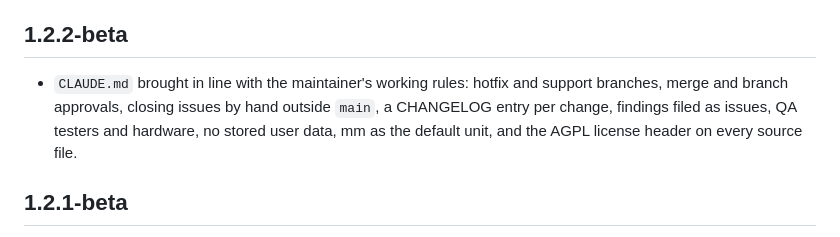
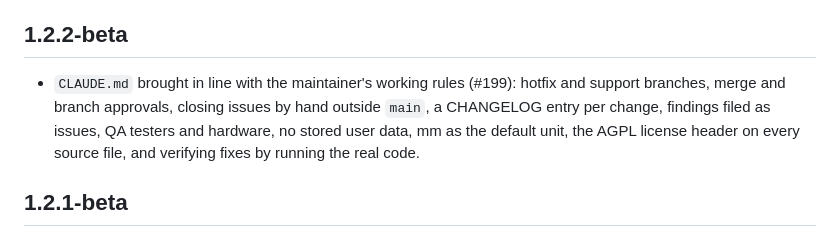
Before and after one commit to cyvaquero/plate-nester, a Markdown page: CHANGELOG.md, the part around the change. Rendered like a GitHub page.

```diff
--- a/CHANGELOG.md
+++ b/CHANGELOG.md
@@ -6,9 +6,9 @@ a major rewrite of what the app does or how it works.
 
 ## 1.2.2-beta
 
-- `CLAUDE.md` brought in line with the maintainer's working rules: hotfix and support branches, merge and branch
+- `CLAUDE.md` brought in line with the maintainer's working rules (#199): hotfix and support branches, merge and branch
   approvals, closing issues by hand outside `main`, a CHANGELOG entry per change, findings filed as issues, QA testers
-  and hardware, no stored user data, mm as the default unit, and the AGPL license header on every source file.
+  and hardware, no stored user data, mm as the default unit, the AGPL license header on every source file, and verifying fixes by running the real code.
 
 ## 1.2.1-beta
 
```
Also changed, not shown: CLAUDE.md (+5 -1 lines).
